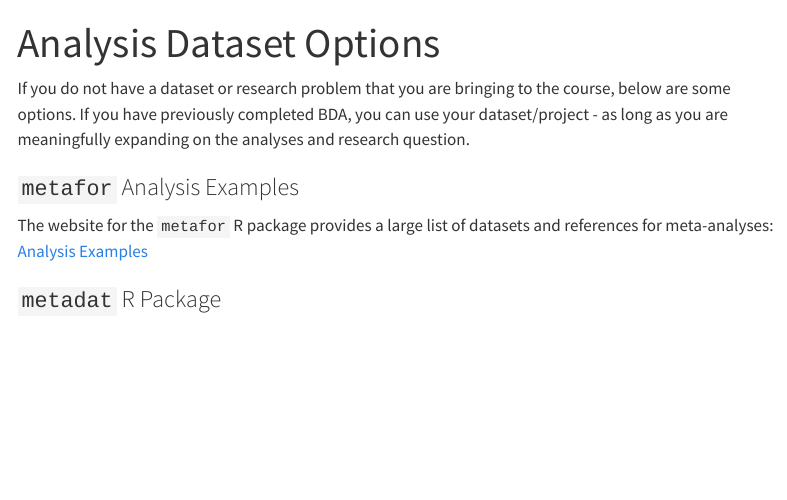
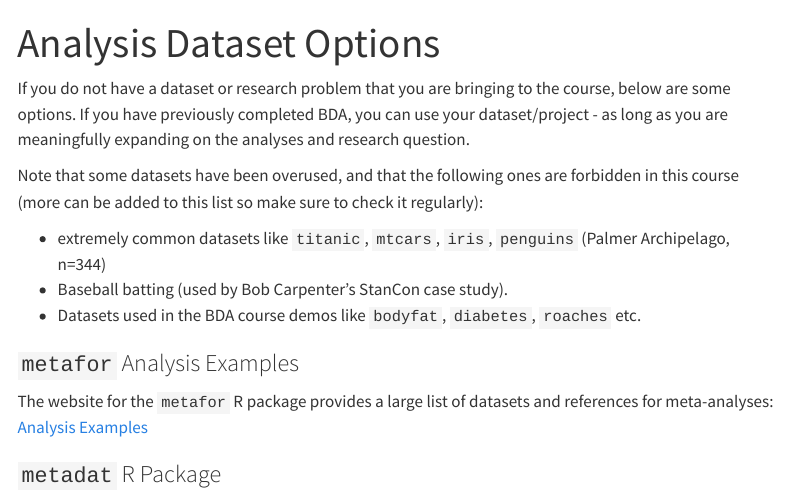
Before and after one commit to annariha/workflow-course-aalto, a Quarto document (datasets.qmd): the page in a window 1100 px wide, from its top. Rendered offline with R 4.5, knitr and Pandoc in place of Quarto, with nearby package versions; menus at the side of the page are left out.

Commit message:
added forbidden datasets

```diff
--- a/datasets.qmd
+++ b/datasets.qmd
@@ -3,6 +3,12 @@ title: "Analysis Dataset Options"
 ---
 
 If you do not have a dataset or research problem that you are bringing to the course, below are some options. If you have previously completed BDA, you can use your dataset/project - as long as you are meaningfully expanding on the analyses and research question.
+
+Note that some datasets have been overused, and that the following ones are forbidden in this course (more can be added to this list so make sure to check it regularly):
+
+- extremely common datasets like `titanic`, `mtcars`, `iris`, `penguins` (Palmer Archipelago, n=344)
+- Baseball batting (used by Bob Carpenter's StanCon case study).
+- Datasets used in the BDA course demos like `bodyfat`, `diabetes`, `roaches` etc.
 
 ### `metafor` Analysis Examples
 
```
